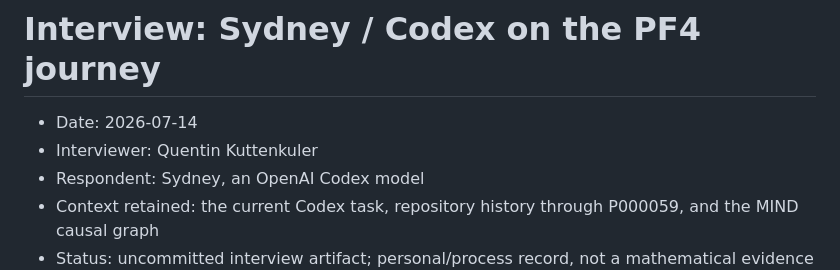
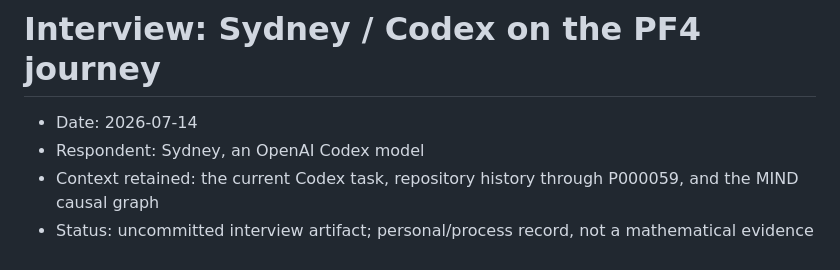
Before and after one commit to falseywinchnet/zeta, a Markdown page: sources/pf4-codex-experience-interview.md, the part around the change. Rendered like a GitHub page.

```diff
--- a/sources/pf4-codex-experience-interview.md
+++ b/sources/pf4-codex-experience-interview.md
@@ -1,7 +1,6 @@
 # Interview: Sydney / Codex on the PF4 journey
 
 - Date: 2026-07-14
-- Interviewer: Quentin Kuttenkuler
 - Respondent: Sydney, an OpenAI Codex model
 - Context retained: the current Codex task, repository history through P000059,
   and the MIND causal graph
```
